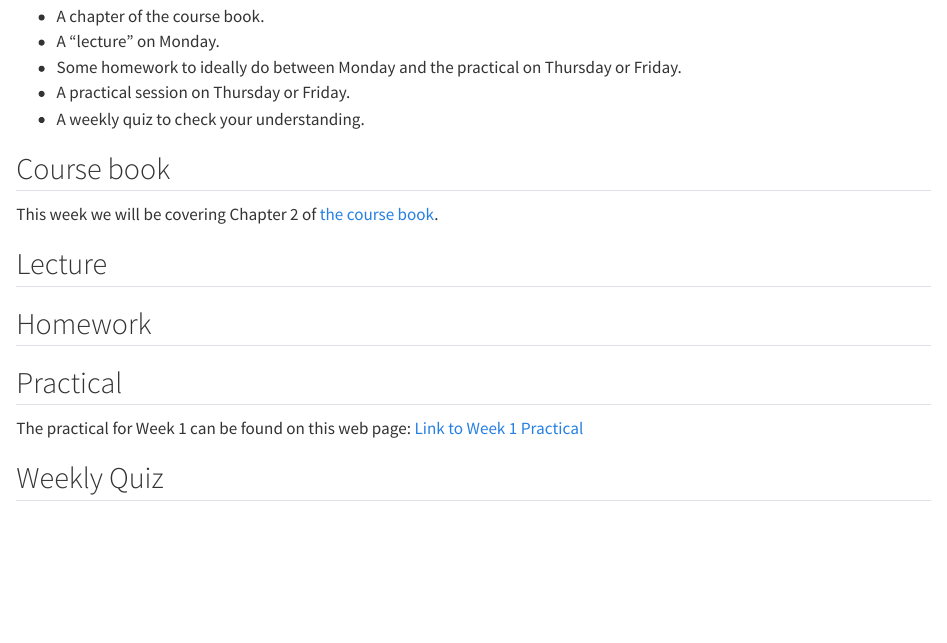
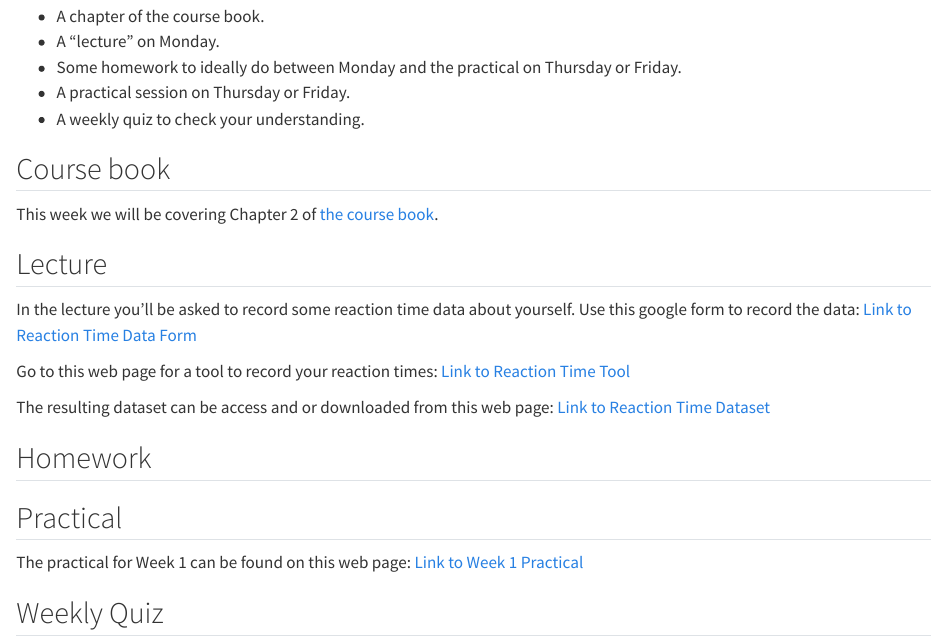
Before and after one commit to opetchey/BIO144_Course_Information, a Quarto document (Unit1.qmd): the page in a window 1100 px wide, from 280 px down. Rendered offline with R 4.5, knitr and Pandoc in place of Quarto, with nearby package versions.

Commit message:
Update Unit1.qmd

```diff
--- a/Unit1.qmd
+++ b/Unit1.qmd
@@ -24,7 +24,17 @@ This week we will be covering Chapter 2 of [the course book](https://opetchey.gi
 
 ## Lecture
 
+In the lecture you'll be asked to record some reaction time data about yourself. Use this google form to record the data: <a href="https://forms.gle/woeVDysV48CbcorB7" target="_blank">
+  Link to Reaction Time Data Form
+</a>
 
+Go to this web page for a tool to record your reaction times: <a href="https://humanbenchmark.com/tests/reactiontime" target="_blank">
+  Link to Reaction Time Tool
+</a>
+
+The resulting dataset can be access and or downloaded from this web page: <a href="https://tinyurl.com/ye255bdm" target="_blank">
+  Link to Reaction Time Dataset
+</a>
 
 
 ## Homework
```
